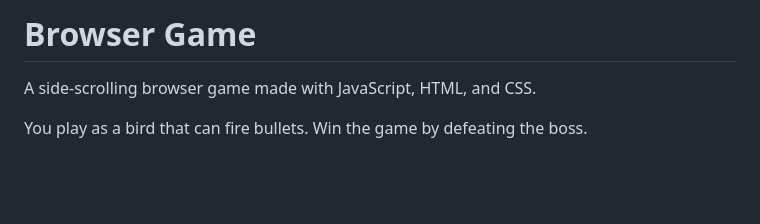
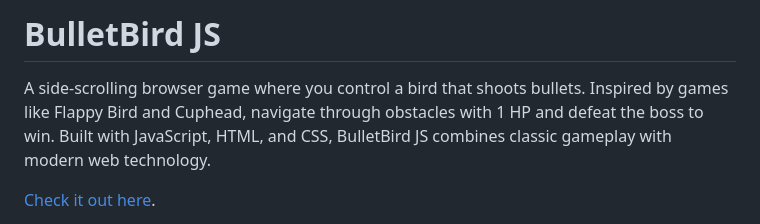
Before and after one commit to dgee02/BulletBird-JS, a Markdown page: README.md, the part around one of its changes. Rendered like a GitHub page; blank space fills up the shorter version.

```diff
--- a/README.md
+++ b/README.md
@@ -1,6 +1,6 @@
-# Browser Game
+# BulletBird JS
 
-A side-scrolling browser game made with JavaScript, HTML, and CSS.
+A side-scrolling browser game where you control a bird that shoots bullets. Inspired by games like Flappy Bird and Cuphead, navigate through obstacles with 1 HP and defeat the boss to win. Built with JavaScript, HTML, and CSS, BulletBird JS combines classic gameplay with modern web technology.
 
-You play as a bird that can fire bullets. Win the game by defeating the boss.
+[Check it out here](https://dgee02.github.io/BulletBird-JS/).
 
```
Also changed, not shown: other parts of README.md (+1 -1 lines).
